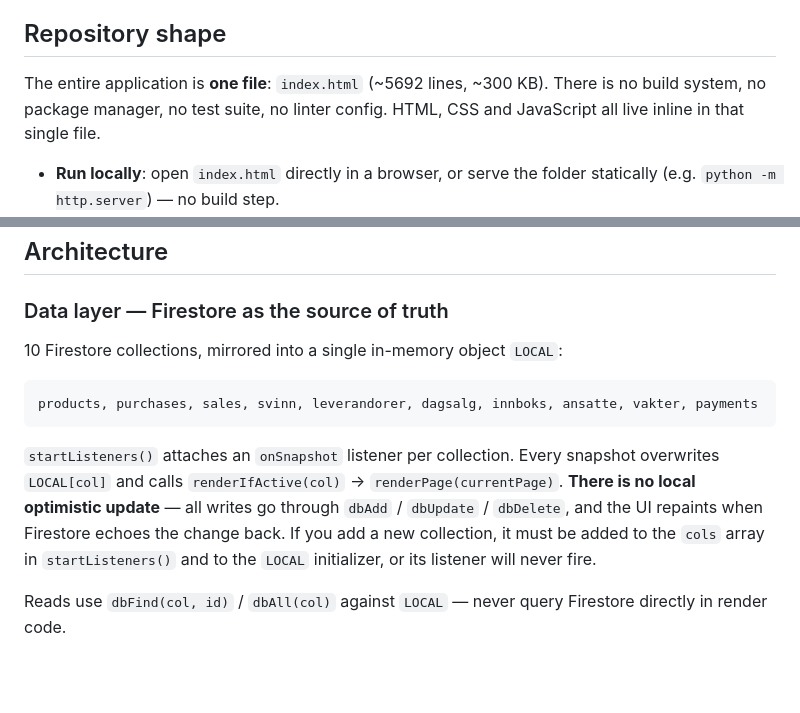
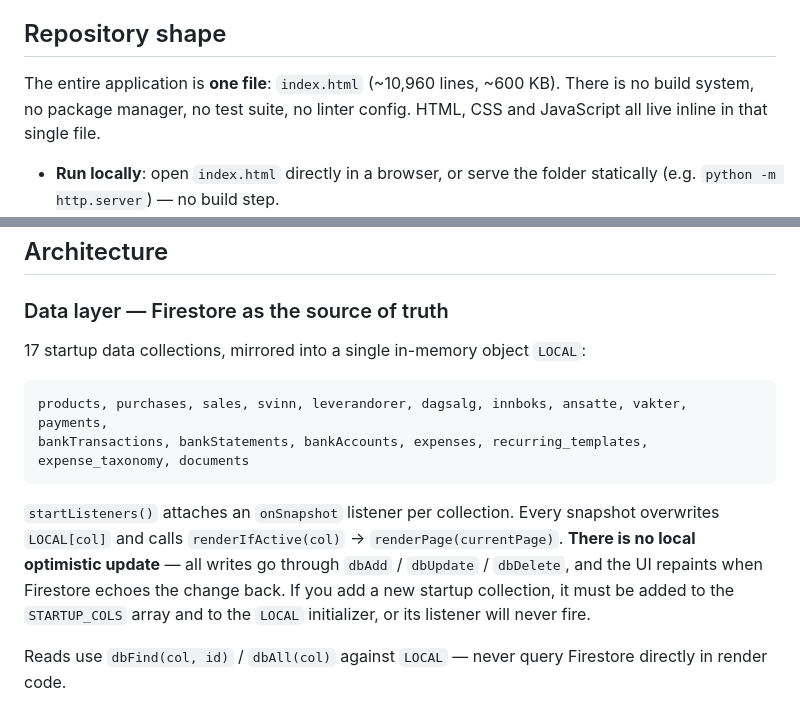
Before and after one commit to Sirrha/four-season-profit, a Markdown page: CLAUDE.md, 2 parts joined by grey strips. Rendered like a GitHub page; blank space fills up the shorter version.

````diff
--- a/CLAUDE.md
+++ b/CLAUDE.md
@@ -21,7 +21,7 @@ This rule exists because Soren (the planning AI in chat) cannot read code direct
 
 ## Repository shape
 
-The entire application is **one file**: `index.html` (~5692 lines, ~300 KB). There is no build system, no package manager, no test suite, no linter config. HTML, CSS and JavaScript all live inline in that single file.
+The entire application is **one file**: `index.html` (~10,960 lines, ~600 KB). There is no build system, no package manager, no test suite, no linter config. HTML, CSS and JavaScript all live inline in that single file.
 
 - **Run locally**: open `index.html` directly in a browser, or serve the folder statically (e.g. `python -m http.server`) — no build step.
 - **Deploy**: committing to `main` is the deploy (the file is self-contained and served as a static asset).
@@ -59,13 +59,15 @@ Dates are stored as `YYYY-MM-DD` (ISO) and displayed as `DD.MM.YYYY`. Numbers ar
 
 ### Data layer — Firestore as the source of truth
 
-10 Firestore collections, mirrored into a single in-memory object `LOCAL`:
+17 startup data collections, mirrored into a single in-memory object `LOCAL`:
 
 ```
-products, purchases, sales, svinn, leverandorer, dagsalg, innboks, ansatte, vakter, payments
+products, purchases, sales, svinn, leverandorer, dagsalg, innboks, ansatte, vakter, payments,
+bankTransactions, bankStatements, bankAccounts, expenses, recurring_templates,
+expense_taxonomy, documents
 ```
 
-`startListeners()` attaches an `onSnapshot` listener per collection. Every snapshot overwrites `LOCAL[col]` and calls `renderIfActive(col)` → `renderPage(currentPage)`. **There is no local optimistic update** — all writes go through `dbAdd` / `dbUpdate` / `dbDelete`, and the UI repaints when Firestore echoes the change back. If you add a new collection, it must be added to the `cols` array in `startListeners()` and to the `LOCAL` initializer, or its listener will never fire.
+`startListeners()` attaches an `onSnapshot` listener per collection. Every snapshot overwrites `LOCAL[col]` and calls `renderIfActive(col)` → `renderPage(currentPage)`. **There is no local optimistic update** — all writes go through `dbAdd` / `dbUpdate` / `dbDelete`, and the UI repaints when Firestore echoes the change back. If you add a new startup collection, it must be added to the `STARTUP_COLS` array and to the `LOCAL` initializer, or its listener will never fire.
 
 Reads use `dbFind(col, id)` / `dbAll(col)` against `LOCAL` — never query Firestore directly in render code.
 
````
Also changed, not shown: docs/system-inventory.md (+9 -8 lines).
